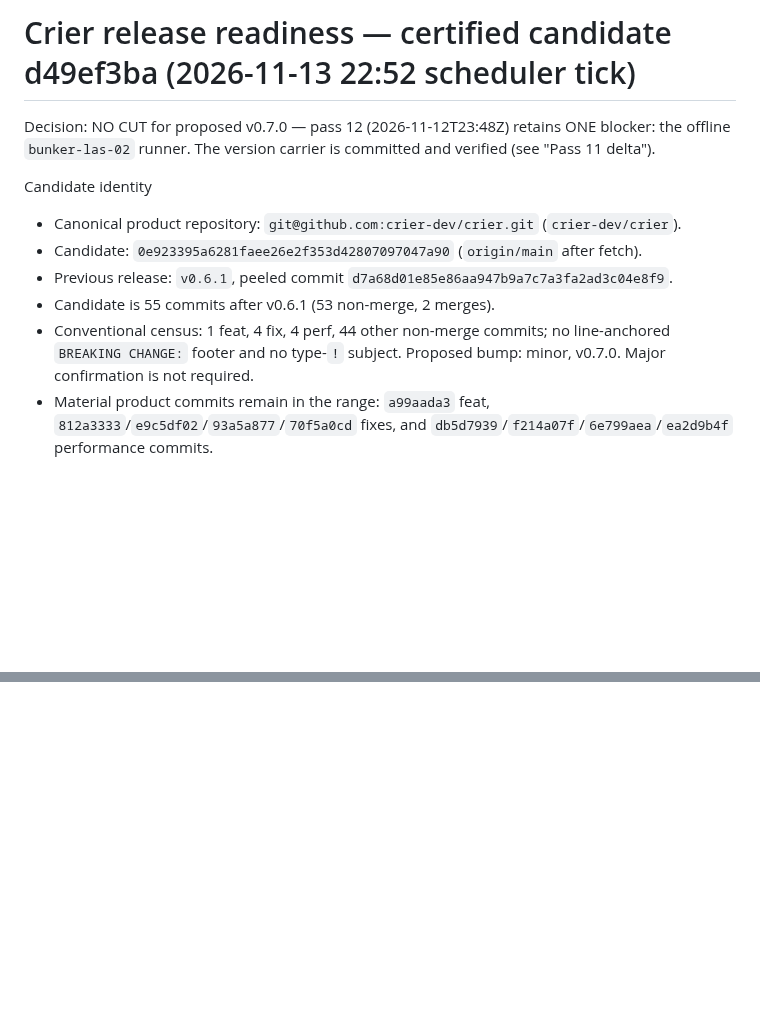
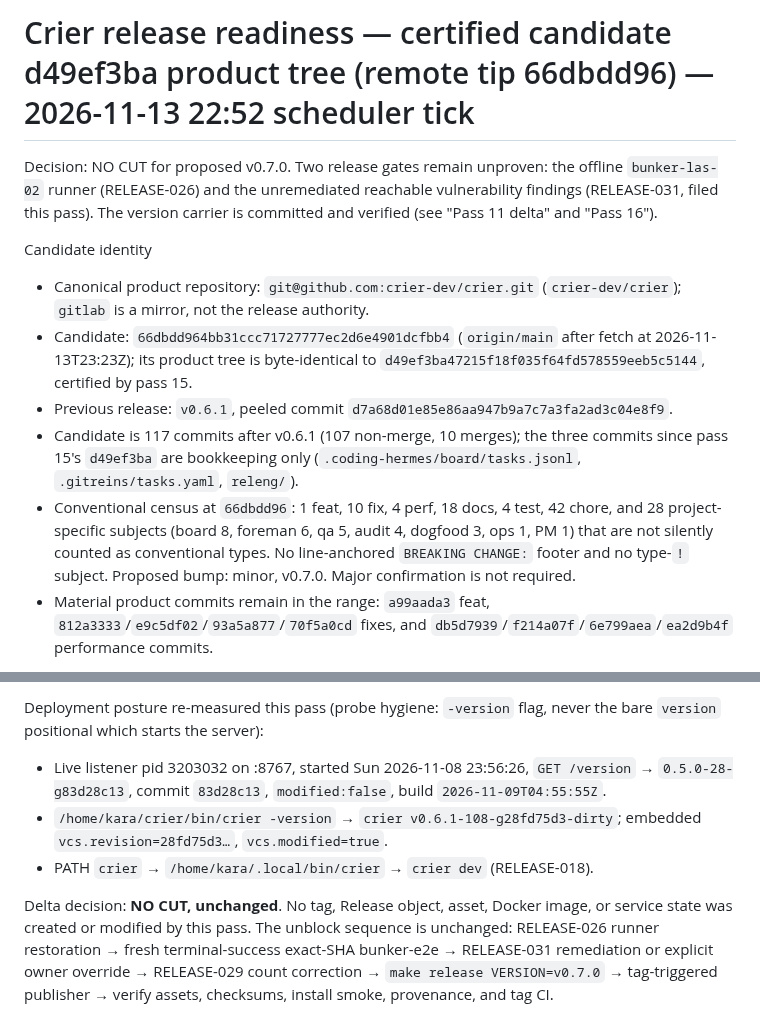
Before and after one commit to crier-dev/crier, a Markdown page: releng/crier-releng-2026-11-12-21-29-15.md, 2 parts joined by grey strips. Rendered like a GitHub page; blank space fills up the shorter version.

```diff
--- a/releng/crier-releng-2026-11-12-21-29-15.md
+++ b/releng/crier-releng-2026-11-12-21-29-15.md
@@ -1,14 +1,14 @@
-# Crier release readiness — certified candidate d49ef3ba (2026-11-13 22:52 scheduler tick)
+# Crier release readiness — certified candidate d49ef3ba product tree (remote tip 66dbdd96) — 2026-11-13 22:52 scheduler tick
 
-Decision: NO CUT for proposed v0.7.0 — pass 12 (2026-11-12T23:48Z) retains ONE blocker: the offline `bunker-las-02` runner. The version carrier is committed and verified (see "Pass 11 delta").
+Decision: NO CUT for proposed v0.7.0. Two release gates remain unproven: the offline `bunker-las-02` runner (RELEASE-026) and the unremediated reachable vulnerability findings (RELEASE-031, filed this pass). The version carrier is committed and verified (see "Pass 11 delta" and "Pass 16").
 
 Candidate identity
 
-- Canonical product repository: `git@github.com:crier-dev/crier.git` (`crier-dev/crier`).
-- Candidate: `0e923395a6281faee26e2f353d42807097047a90` (`origin/main` after fetch).
+- Canonical product repository: `git@github.com:crier-dev/crier.git` (`crier-dev/crier`); `gitlab` is a mirror, not the release authority.
+- Candidate: `66dbdd964bb31ccc71727777ec2d6e4901dcfbb4` (`origin/main` after fetch at 2026-11-13T23:23Z); its product tree is byte-identical to `d49ef3ba47215f18f035f64fd578559eeb5c5144`, certified by pass 15.
 - Previous release: `v0.6.1`, peeled commit `d7a68d01e85e86aa947b9a7c7a3fa2ad3c04e8f9`.
-- Candidate is 55 commits after v0.6.1 (53 non-merge, 2 merges).
-- Conventional census: 1 feat, 4 fix, 4 perf, 44 other non-merge commits; no line-anchored `BREAKING CHANGE:` footer and no type-`!` subject. Proposed bump: minor, v0.7.0. Major confirmation is not required.
+- Candidate is 117 commits after v0.6.1 (107 non-merge, 10 merges); the three commits since pass 15's `d49ef3ba` are bookkeeping only (`.coding-hermes/board/tasks.jsonl`, `.gitreins/tasks.yaml`, `releng/`).
+- Conventional census at `66dbdd96`: 1 feat, 10 fix, 4 perf, 18 docs, 4 test, 42 chore, and 28 project-specific subjects (board 8, foreman 6, qa 5, audit 4, dogfood 3, ops 1, PM 1) that are not silently counted as conventional types. No line-anchored `BREAKING CHANGE:` footer and no type-`!` subject. Proposed bump: minor, v0.7.0. Major confirmation is not required.
 - Material product commits remain in the range: `a99aada3` feat, `812a3333`/`e9c5df02`/`93a5a877`/`70f5a0cd` fixes, and `db5d7939`/`f214a07f`/`6e799aea`/`ea2d9b4f` performance commits.
 
 Version hygiene
@@ -190,0 +224,7 @@ No tag was created, moved, or force-updated. No GitHub Release object or asset w
+Deployment posture re-measured this pass (probe hygiene: `-version` flag, never the bare `version` positional which starts the server):
+
+- Live listener pid 3203032 on :8767, started Sun 2026-11-08 23:56:26, `GET /version` → `0.5.0-28-g83d28c13`, commit `83d28c13`, `modified:false`, build `2026-11-09T04:55:55Z`.
+- `/home/kara/crier/bin/crier -version` → `crier v0.6.1-108-g28fd75d3-dirty`; embedded `vcs.revision=28fd75d3…`, `vcs.modified=true`.
+- PATH `crier` → `/home/kara/.local/bin/crier` → `crier dev` (RELEASE-018).
+
+Delta decision: **NO CUT, unchanged**. No tag, Release object, asset, Docker image, or service state was created or modified by this pass. The unblock sequence is unchanged: RELEASE-026 runner restoration → fresh terminal-success exact-SHA bunker-e2e → RELEASE-031 remediation or explicit owner override → RELEASE-029 count correction → `make release VERSION=v0.7.0` → tag-triggered publisher → verify assets, checksums, install smoke, provenance, and tag CI.
```
Also changed, not shown: other parts of releng/crier-releng-2026-11-12-21-29-15.md (+33 -0 lines).
